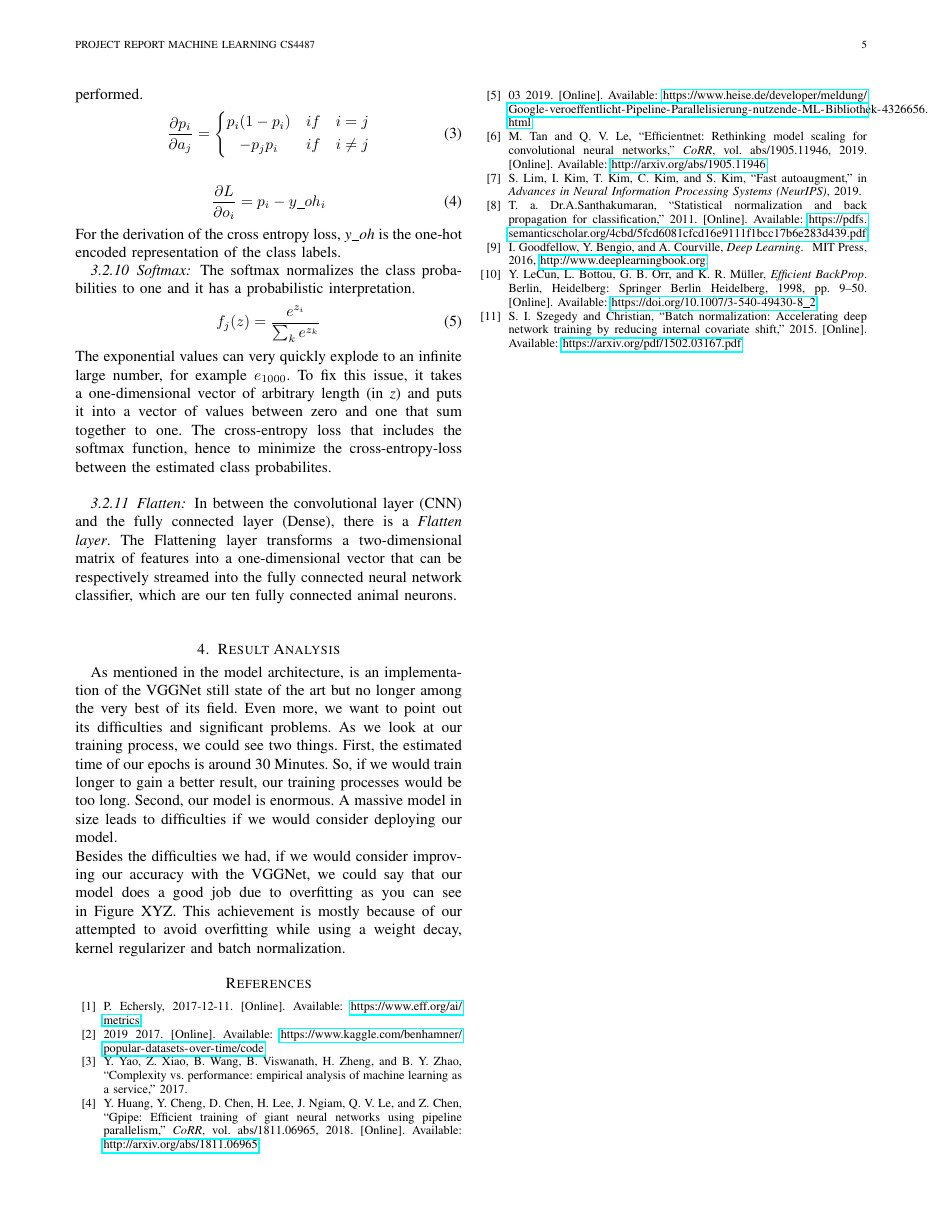
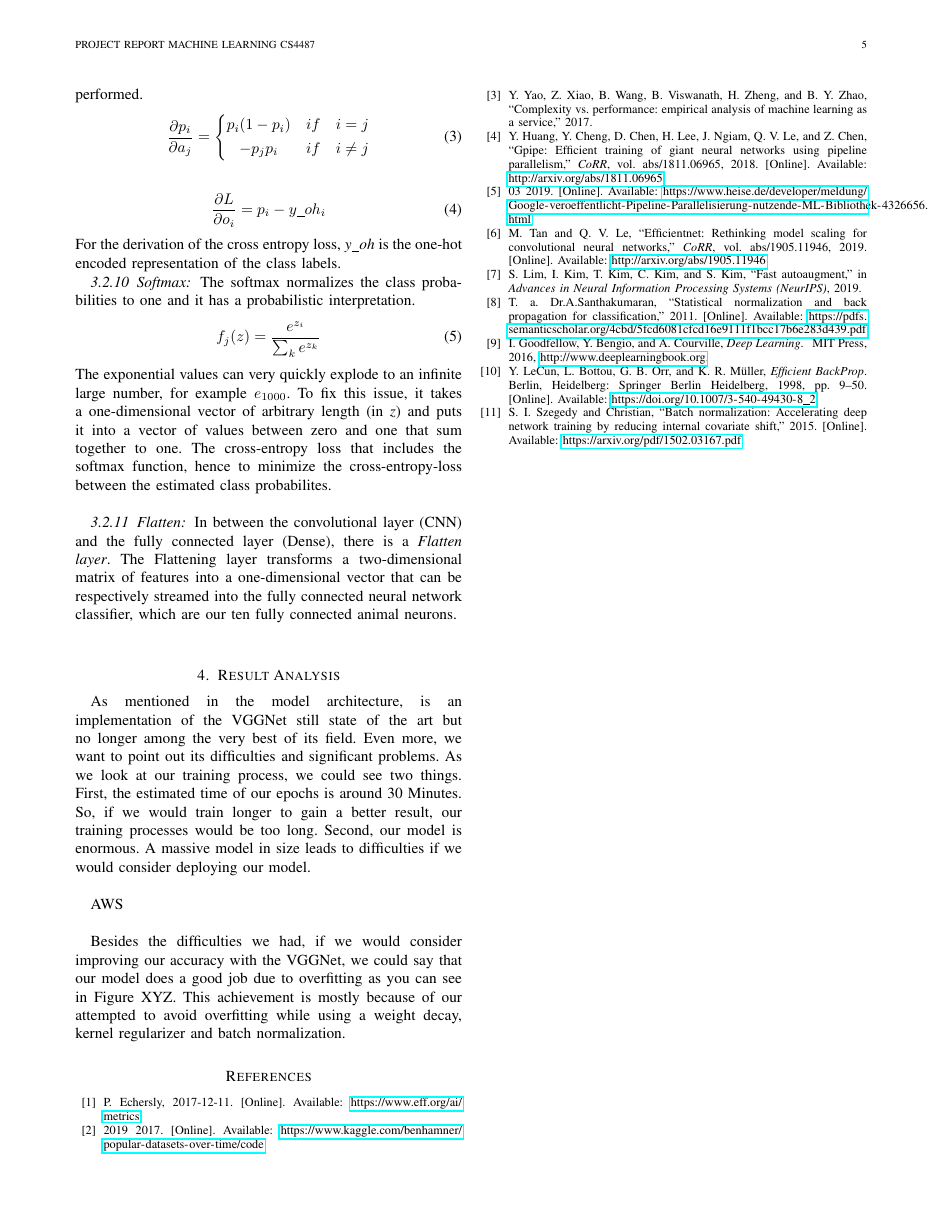
Before and after one commit to bohniti/The-CIFAR-10-dataset, a LaTeX paper (report/ML_Working_Paper.tex): page 5 of 5. Compiled offline with pdfLaTeX.

Commit message:
update tim

```diff
--- a/report/ML_Working_Paper.tex
+++ b/report/ML_Working_Paper.tex
@@ -201,6 +201,9 @@ In between the convolutional layer (CNN) and the fully connected layer (Dense),
 %
 \section{Result Analysis}
 As mentioned in the model architecture, is an implementation of the VGGNet still state of the art but no longer among the very best of its field. Even more, we want to point out its difficulties and significant problems. As we look at our training process, we could see two things. First, the estimated time of our epochs is around 30 Minutes. So, if we would train longer to gain a better result, our training processes would be too long. Second, our model is enormous.  A massive model in size leads to difficulties if we would consider deploying our model.\\
+
+AWS \\
+
 Besides the difficulties we had, if we would consider improving our accuracy with the VGGNet, we could say that our model does a good job due to overfitting as you can see in Figure XYZ. This achievement is mostly because of our attempted to avoid overfitting while using a weight decay, kernel regularizer and batch normalization.
 
 % ============================================
```
Also changed, not shown: 1 other file.
